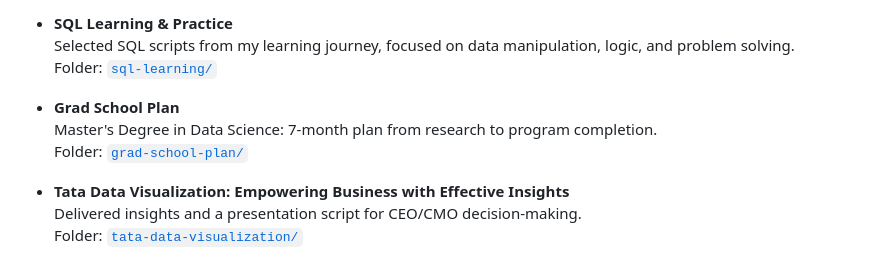
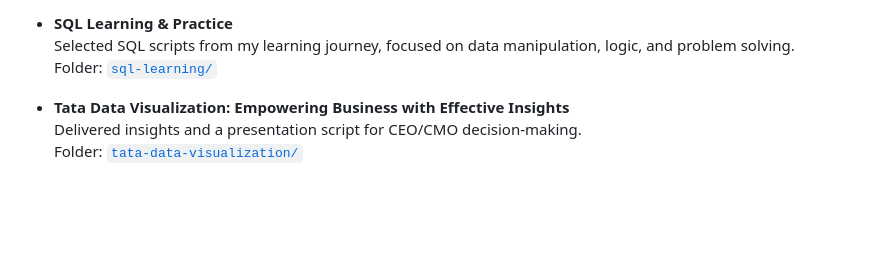
Before and after one commit to monchelle/monchelle, a Markdown page: README.md, the part around the change. Rendered like a GitHub page; blank space fills up the shorter version.

Commit message:
Remove grad school plan from README
Removed grad school plan section from README.

```diff
--- a/README.md
+++ b/README.md
@@ -67,9 +67,6 @@ This repository showcases selected projects that combine data analysis, customer
   Selected SQL scripts from my learning journey, focused on data manipulation, logic, and problem solving.
   Folder: [`sql-learning/`](./sql-learning)
 
-- **Grad School Plan**
-  Master's Degree in Data Science: 7-month plan from research to program completion.
-  Folder: [`grad-school-plan/`](./grad-school-plan)
 
 - **Tata Data Visualization: Empowering Business with Effective Insights**
   Delivered insights and a presentation script for CEO/CMO decision‑making.
```
